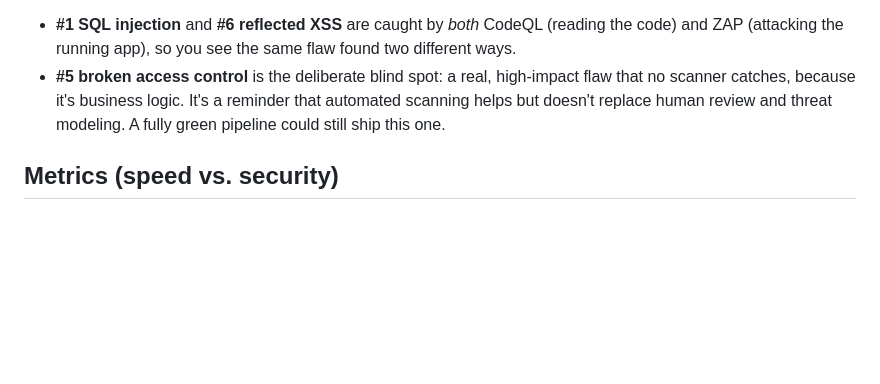
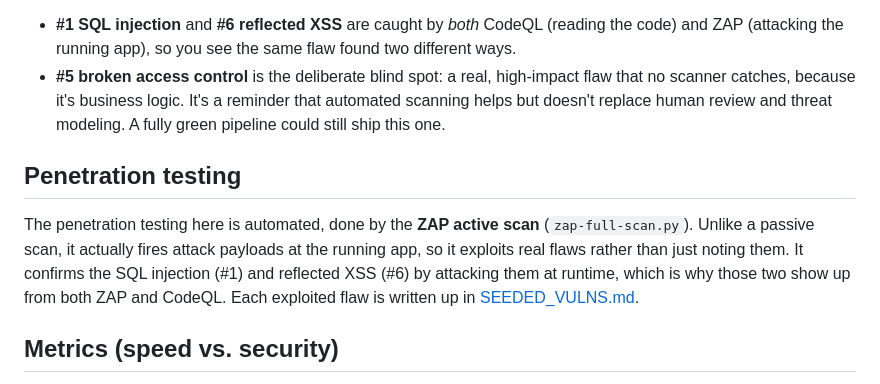
Before and after one commit to BohdanPanasenko/devsecops-pipeline-demo, a Markdown page: README.md, the part around the change. Rendered like a GitHub page; blank space fills up the shorter version.

Commit message:
docs: frame ZAP active scan as automated pen testing

```diff
--- a/README.md
+++ b/README.md
@@ -122,6 +122,15 @@ serious it is. A couple stand out:
   scanning helps but doesn't replace human review and threat modeling. A fully green
   pipeline could still ship this one.
 
+## Penetration testing
+
+The penetration testing here is automated, done by the **ZAP active scan** (`zap-full-scan.py`).
+Unlike a passive scan, it actually fires attack payloads at the running app, so it
+exploits real flaws rather than just noting them. It confirms the SQL injection (#1)
+and reflected XSS (#6) by attacking them at runtime, which is why those two show up
+from both ZAP and CodeQL. Each exploited flaw is written up in
+[SEEDED_VULNS.md](SEEDED_VULNS.md).
+
 ## Metrics (speed vs. security)
 
 A `metrics` job adds one row per run to `metrics.csv` on a separate
```
Also changed, not shown: SEEDED_VULNS.md (+5 -0 lines).
